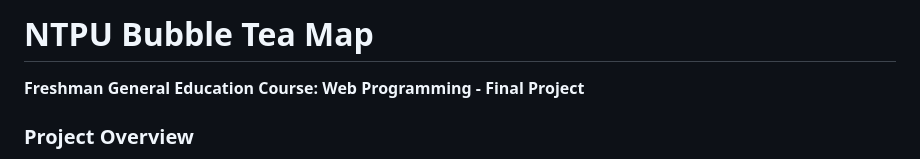
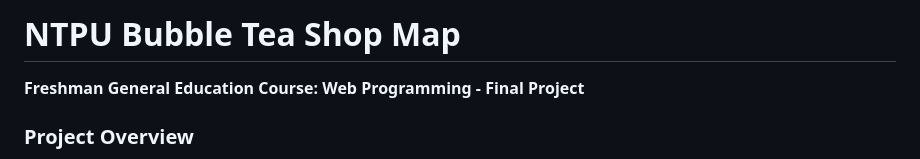
Before and after one commit to rubyyy1118/rubyyy1118.github.io, a Markdown page: README.md, the part around the change. Drawn GitHub-style.

```diff
--- a/README.md
+++ b/README.md
@@ -1,4 +1,4 @@
-# NTPU Bubble Tea Map
+# NTPU Bubble Tea Shop Map
 **Freshman General Education Course: Web Programming - Final Project**
 
 ### Project Overview
```
